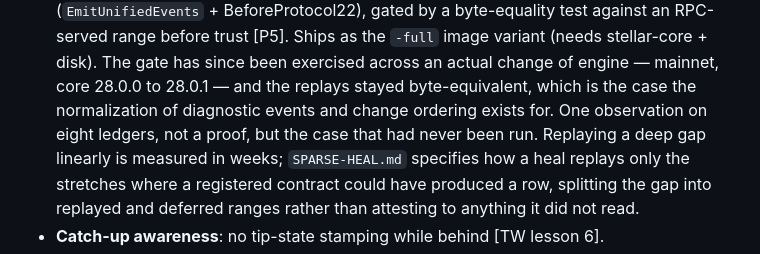
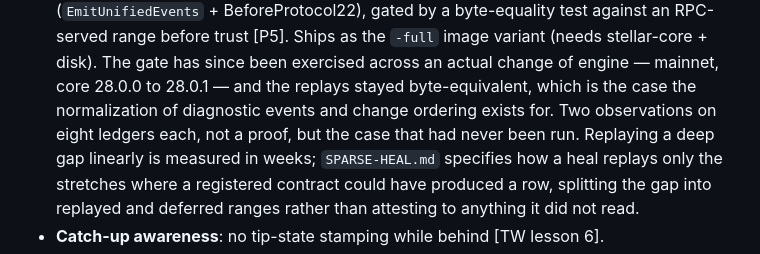
Before and after one commit to zkCaleb-dev/sierpe, a Markdown page: docs/DESIGN.md, the part around the change. Rendered like a GitHub page.

```diff
--- a/docs/DESIGN.md
+++ b/docs/DESIGN.md
@@ -214,8 +214,8 @@ can always be rebuilt from raw via `rederive` [P13].
   The gate has since been exercised across an actual change of engine —
   mainnet, core 28.0.0 to 28.0.1 — and the replays stayed byte-equivalent,
   which is the case the normalization of diagnostic events and change
-  ordering exists for. One observation on eight ledgers, not a proof, but
-  the case that had never been run.
+  ordering exists for. Two observations on eight ledgers each, not a proof,
+  but the case that had never been run.
   Replaying a deep gap linearly is measured in weeks; `SPARSE-HEAL.md`
   specifies how a heal replays only the stretches where a registered
   contract could have produced a row, splitting the gap into replayed and
```
Also changed, not shown: docs/SPARSE-HEAL.md (+25 -15 lines).
